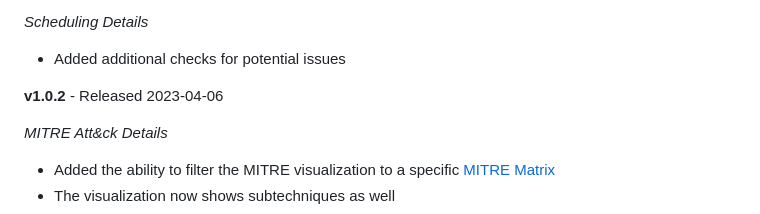
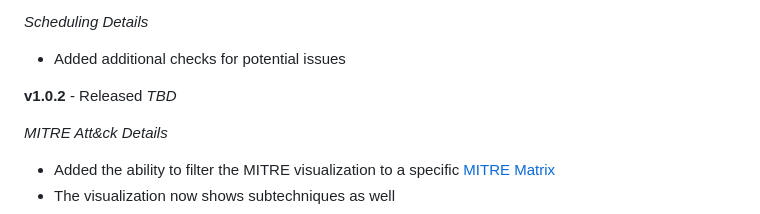
Before and after one commit to traceflow/SA-DetectionInsight, a Markdown page: README.md, the part around the change. Rendered like a GitHub page.

```diff
--- a/README.md
+++ b/README.md
@@ -33,7 +33,7 @@ _Scheduling Details_
 
 - Added additional checks for potential issues
 
-**v1.0.2** - Released 2023-04-06
+**v1.0.2** - Released _TBD_
 
 _MITRE Att&ck Details_
 
```
